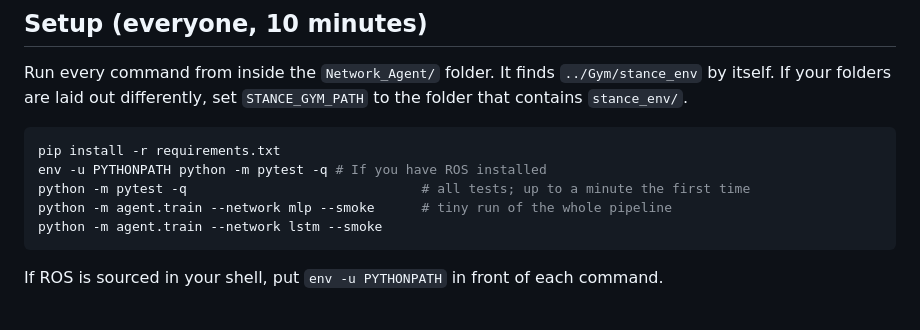
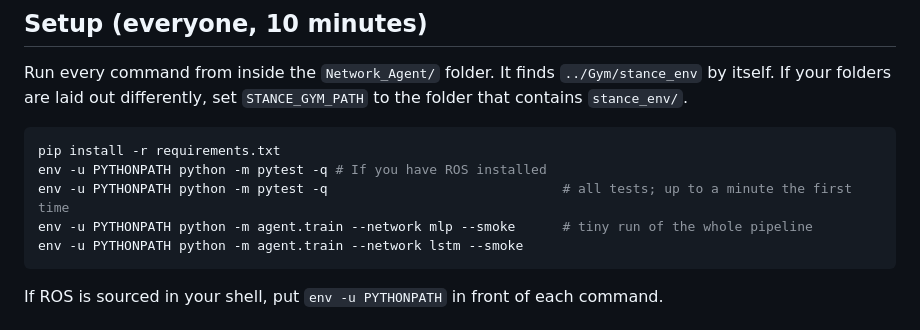
Before and after one commit to NullSovereignEXE/STANCE, a Markdown page: Claude-Files/Network_Agent/00_WHO_OWN_WHAT.md, the part around the change. GitHub-like rendering.

````diff
--- a/Claude-Files/Network_Agent/00_WHO_OWN_WHAT.md
+++ b/Claude-Files/Network_Agent/00_WHO_OWN_WHAT.md
@@ -95,9 +95,9 @@ folders are laid out differently, set `STANCE_GYM_PATH` to the folder that conta
 ```bash
 pip install -r requirements.txt
 env -u PYTHONPATH python -m pytest -q # If you have ROS installed
-python -m pytest -q                              # all tests; up to a minute the first time
-python -m agent.train --network mlp --smoke      # tiny run of the whole pipeline
-python -m agent.train --network lstm --smoke
+env -u PYTHONPATH python -m pytest -q                              # all tests; up to a minute the first time
+env -u PYTHONPATH python -m agent.train --network mlp --smoke      # tiny run of the whole pipeline
+env -u PYTHONPATH python -m agent.train --network lstm --smoke
 ```
 
 If ROS is sourced in your shell, put `env -u PYTHONPATH` in front of each command.
````
Also changed, not shown: Claude-Files/Network_Agent/P3_agent.md (+10 -10 lines).
